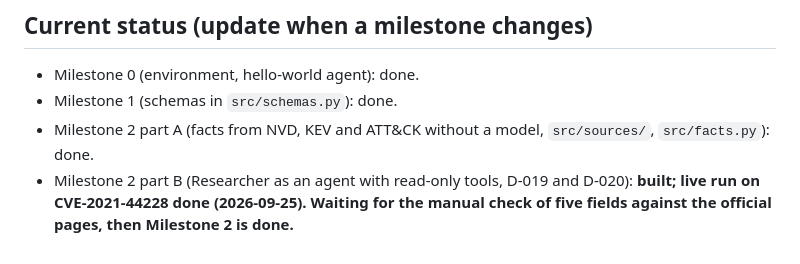
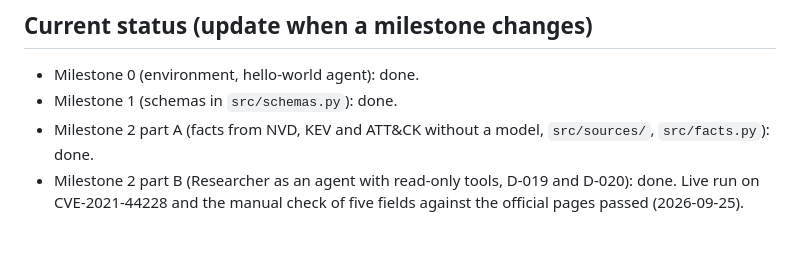
Before and after one commit to elay-adar/soc-learning-agent, a Markdown page: CLAUDE.md, the part around the change. GitHub-like rendering.

Commit message:
Mark Milestone 2 done after manual five-field check
Co-Authored-By: Claude Sonnet 5 <noreply@anthropic.com>

```diff
--- a/CLAUDE.md
+++ b/CLAUDE.md
@@ -53,4 +53,4 @@ SOC Learning Agent: a Python agent that teaches a vulnerability and the attack t
 - Milestone 0 (environment, hello-world agent): done.
 - Milestone 1 (schemas in `src/schemas.py`): done.
 - Milestone 2 part A (facts from NVD, KEV and ATT&CK without a model, `src/sources/`, `src/facts.py`): done.
-- Milestone 2 part B (Researcher as an agent with read-only tools, D-019 and D-020): **built; live run on CVE-2021-44228 done (2026-09-25). Waiting for the manual check of five fields against the official pages, then Milestone 2 is done.**
+- Milestone 2 part B (Researcher as an agent with read-only tools, D-019 and D-020): done. Live run on CVE-2021-44228 and the manual check of five fields against the official pages passed (2026-09-25).
```
